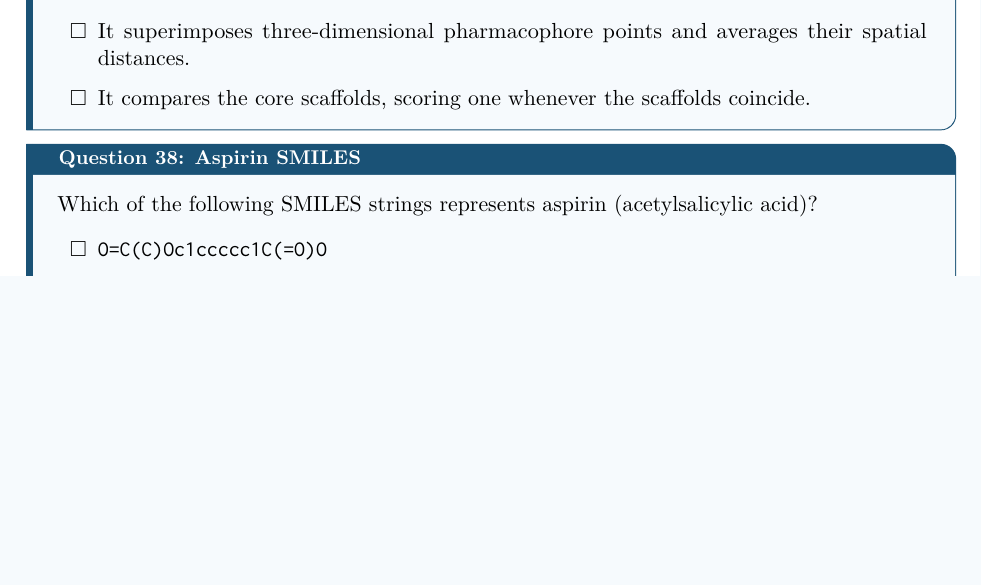
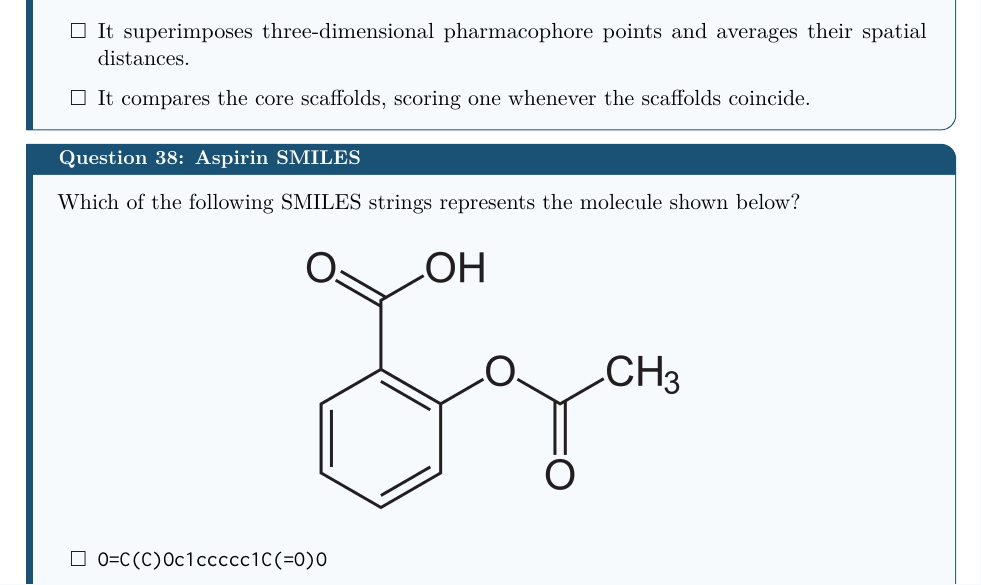
Before and after one commit to steveTgit/AI_Master, a LaTeX problem sheet (courses/ai-in-life-sciences/exams.tex): part of page 12 of 22 before the commit and part of page 12 of 23 after it, cut so that both start at the same text, the shorter picture padded with empty space. Compiled offline with pdfLaTeX.

Commit message:
Add aspirin molecule figure to SMILES question
Added a visual representation of the aspirin molecule to the SMILES identification question in both exams.tex and exams_solutions.tex. The question now displays the molecule structure via an image instead of just naming it, making it clearer for students. Included graphicx package for image support and regenerated both exam PDFs.

```diff
--- a/courses/ai-in-life-sciences/exams.tex
+++ b/courses/ai-in-life-sciences/exams.tex
@@ -21,6 +21,7 @@
 \usepackage{inconsolata}
 \usepackage{amsmath,amssymb,mathtools,bm}
 \usepackage{enumitem}
+\usepackage{graphicx}
 \usepackage{booktabs,array,multicol,longtable}
 \usepackage{xcolor}
 \usepackage[most]{tcolorbox}
@@ -631,7 +632,10 @@ molecular fingerprints are?
 \closequestion
 
 \questiontitle{Aspirin SMILES}
-Which of the following SMILES strings represents aspirin (acetylsalicylic acid)?
+Which of the following SMILES strings represents the molecule shown below?
+\begin{center}
+  \includegraphics[width=0.45\linewidth]{figures/aspirin.png}
+\end{center}
 \begin{itemize}[leftmargin=1.8em]
   \choice \texttt{O=C(C)Oc1ccccc1C(=O)O}
   \choice \texttt{cc(=O)Oc1ccccc1c(=O)O}
```
Also changed, not shown: courses/ai-in-life-sciences/exams_solutions.tex (+5 -1 lines), courses/ai-in-life-sciences/exams.pdf, courses/ai-in-life-sciences/exams_solutions.pdf, courses/ai-in-life-sciences/figures/aspirin.png (added).
